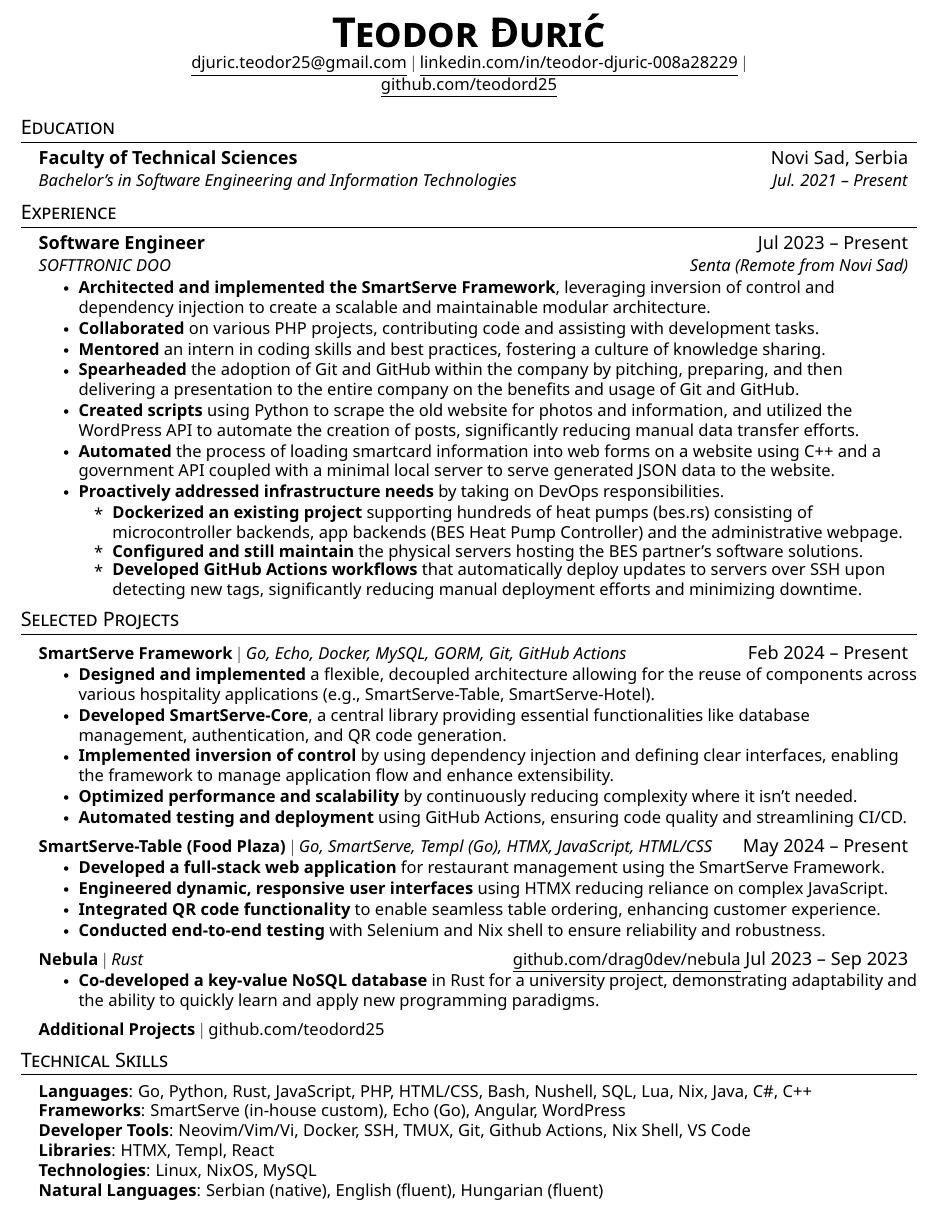
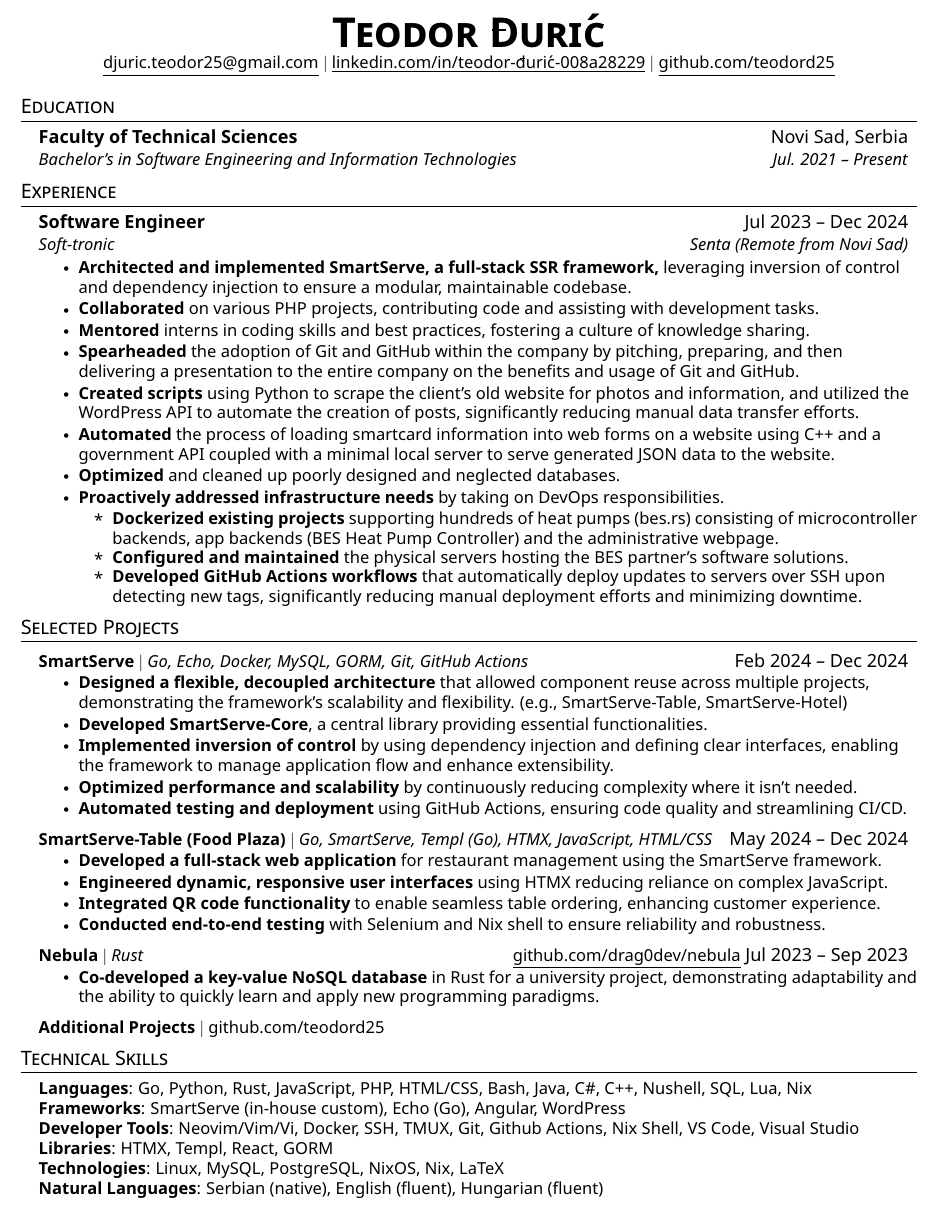
Before and after one commit to teodord25/teodord25, a LaTeX CV (cv-public.tex): part of the page, cut so that both start at the same text. The pictures show the PDF file cv-public.pdf that the author committed with the source.

Commit message:
update cv

```diff
--- a/cv-public.tex
+++ b/cv-public.tex
@@ -129,26 +129,31 @@
 
 
 \resumeSubheading
-  {Software Engineer}{Jul 2023 -- Present}
+  {Software Engineer}{Jul 2023 -- Dec 2024}
   {Soft-tronic}{Senta (Remote from Novi Sad)}
   \resumeItemListStart
 
-    \resumeItem{\textbf{Architected and implemented the SmartServe Framework}, leveraging inversion of control and dependency injection to create a scalable and maintainable modular architecture.}
+    \resumeItem{
+      \textbf{Architected and implemented SmartServe, a full-stack SSR framework,} leveraging inversion of control
+      and dependency injection to ensure a modular, maintainable codebase.
+    }
 
     \resumeItem{\textbf{Collaborated} on various PHP projects, contributing code and assisting with development tasks.}
 
-    \resumeItem{\textbf{Mentored} an intern in coding skills and best practices, fostering a culture of knowledge sharing.}
+    \resumeItem{\textbf{Mentored} interns in coding skills and best practices, fostering a culture of knowledge sharing.}
 
     \resumeItem{\textbf{Spearheaded} the adoption of Git and GitHub within the company by pitching, preparing, and then delivering a presentation to the entire company on the benefits and usage of Git and GitHub.}
 
-    \resumeItem{\textbf{Created scripts} using Python to scrape the old website for photos and information, and utilized the WordPress API to automate the creation of posts, significantly reducing manual data transfer efforts.}
+    \resumeItem{\textbf{Created scripts} using Python to scrape the client's old website for photos and information, and utilized the WordPress API to automate the creation of posts, significantly reducing manual data transfer efforts.}
 
     \resumeItem{\textbf{Automated} the process of loading smartcard information into web forms on a website using C++ and a government API coupled with a minimal local server to serve generated JSON data to the website.}
 
+    \resumeItem{\textbf{Optimized} and cleaned up poorly designed and neglected databases.}
+
     \resumeItem{\textbf{Proactively addressed infrastructure needs} by taking on DevOps responsibilities.}
     \resumeItemListStart
-      \resumeItem{\textbf{Dockerized an existing project} supporting hundreds of heat pumps (bes.rs) consisting of microcontroller backends, app backends (BES Heat Pump Controller) and the administrative webpage.}
-      \resumeItem{\textbf{Configured and still maintain} the physical servers hosting the BES partner's software solutions.}
+      \resumeItem{\textbf{Dockerized existing projects} supporting hundreds of heat pumps (bes.rs) consisting of microcontroller backends, app backends (BES Heat Pump Controller) and the administrative webpage.}
+      \resumeItem{\textbf{Configured and maintained} the physical servers hosting the BES partner's software solutions.}
       \resumeItem{\textbf{Developed GitHub Actions workflows} that automatically deploy updates to servers over SSH upon detecting new tags, significantly reducing manual deployment efforts and minimizing downtime.}
     \resumeItemListEnd
 
@@ -162,19 +167,23 @@
   \resumeSubHeadingListStart
 
     \resumeProjectHeading
-        {\textbf{SmartServe Framework} $|$ \emph{Go, Echo, Docker, MySQL, GORM, Git, GitHub Actions}}{Feb 2024 -- Present}
+        {\textbf{SmartServe} $|$ \emph{Go, Echo, Docker, MySQL, GORM, Git, GitHub Actions}}{Feb 2024 -- Dec 2024}
         \resumeItemListStart
-          \resumeItem{\textbf{Designed and implemented} a flexible, decoupled architecture allowing for the reuse of components across various hospitality applications (e.g., SmartServe-Table, SmartServe-Hotel).}
-          \resumeItem{\textbf{Developed SmartServe-Core}, a central library providing essential functionalities like database management, authentication, and QR code generation.}
+
+          \resumeItem{
+            \textbf{Designed a flexible, decoupled architecture} that allowed component reuse across multiple projects, demonstrating the framework’s scalability and flexibility. (e.g., SmartServe-Table, SmartServe-Hotel)
+          }
+
+          \resumeItem{\textbf{Developed SmartServe-Core}, a central library providing essential functionalities.}
           \resumeItem{\textbf{Implemented inversion of control} by using dependency injection and defining clear interfaces, enabling the framework to manage application flow and enhance extensibility.}
           \resumeItem{\textbf{Optimized performance and scalability} by continuously reducing complexity where it isn't needed.}
           \resumeItem{\textbf{Automated testing and deployment} using GitHub Actions, ensuring code quality and streamlining CI/CD.}
         \resumeItemListEnd
 
     \resumeProjectHeading
-        {\textbf{SmartServe-Table (Food Plaza)} $|$ \emph{Go, SmartServe, Templ (Go), HTMX, JavaScript, HTML/CSS}}{May 2024 -- Present}
+        {\textbf{SmartServe-Table (Food Plaza)} $|$ \emph{Go, SmartServe, Templ (Go), HTMX, JavaScript, HTML/CSS}}{May 2024 -- Dec 2024}
         \resumeItemListStart
-          \resumeItem{\textbf{Developed a full-stack web application} for restaurant management using the SmartServe Framework.}
+          \resumeItem{\textbf{Developed a full-stack web application} for restaurant management using the SmartServe framework.}
           \resumeItem{\textbf{Engineered dynamic, responsive user interfaces} using HTMX reducing reliance on complex JavaScript.}
           \resumeItem{\textbf{Integrated QR code functionality} to enable seamless table ordering, enhancing customer experience.}
           \resumeItem{\textbf{Conducted end-to-end testing} with Selenium and Nix shell to ensure reliability and robustness.}
@@ -195,11 +204,11 @@
 \section{Technical Skills}
  \begin{itemize}[leftmargin=0.15in, label={}]
     \small{\item{
-     \textbf{Languages}{: Go, Python, Rust, JavaScript, PHP, HTML/CSS, Bash, Nushell, SQL, Lua, Nix, Java, C\#, C++} \\
+     \textbf{Languages}{: Go, Python, Rust, JavaScript, PHP, HTML/CSS, Bash, Java, C\#, C++, Nushell, SQL, Lua, Nix} \\
      \textbf{Frameworks}{: SmartServe (in-house custom), Echo (Go), Angular, WordPress} \\
-     \textbf{Developer Tools}{: Neovim/Vim/Vi, Docker, SSH, TMUX, Git, Github Actions, Nix Shell, VS Code} \\
-     \textbf{Libraries}{: HTMX, Templ, React} \\
-     \textbf{Technologies}{: Linux, NixOS, MySQL} \\
+     \textbf{Developer Tools}{: Neovim/Vim/Vi, Docker, SSH, TMUX, Git, Github Actions, Nix Shell, VS Code, Visual Studio} \\
+     \textbf{Libraries}{: HTMX, Templ, React, GORM} \\
+     \textbf{Technologies}{: Linux, MySQL, PostgreSQL, NixOS, Nix, LaTeX} \\
      \textbf{Natural Languages}{: Serbian (native), English (fluent), Hungarian (fluent)}
     }}
  \end{itemize}
```
Also changed, not shown: cv-public.pdf, cv-public.tex (4 more changed lines).
